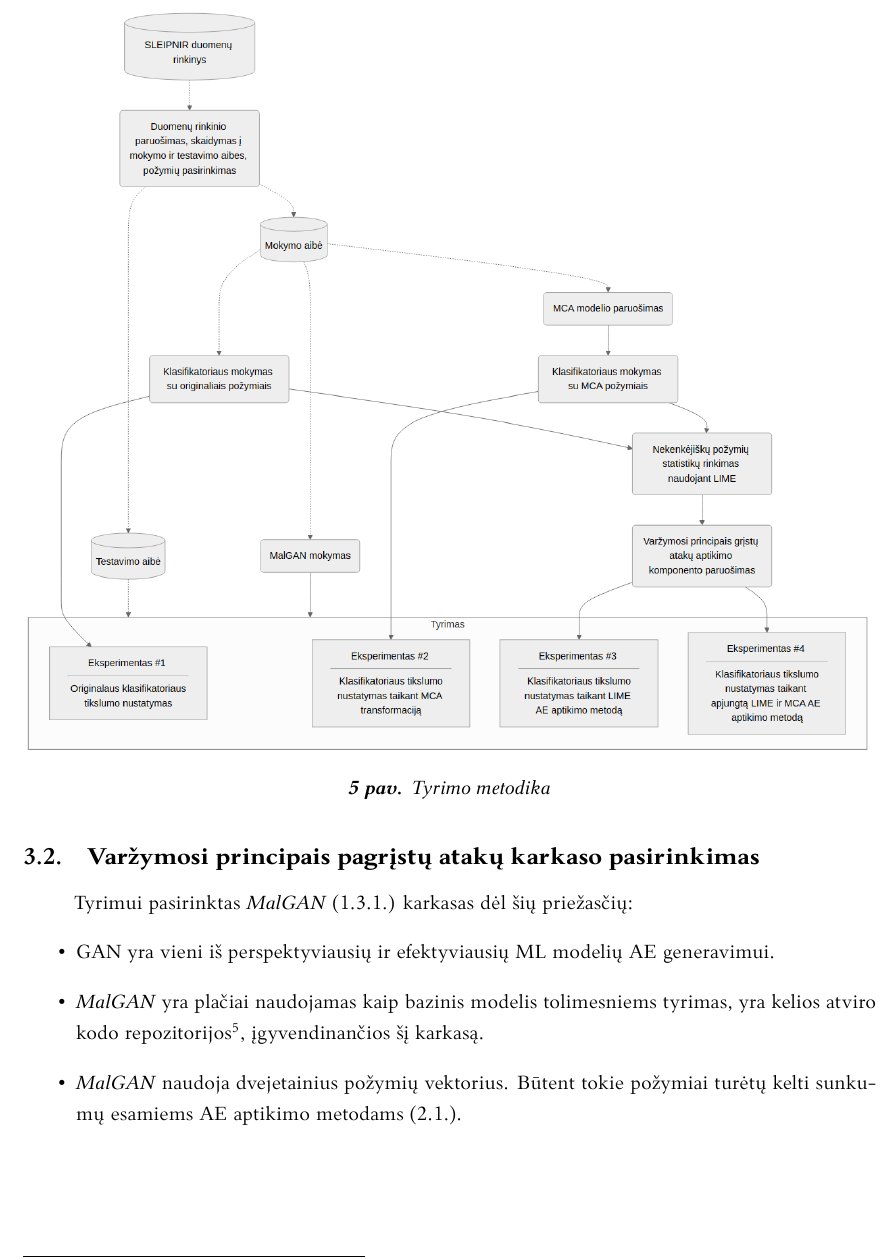
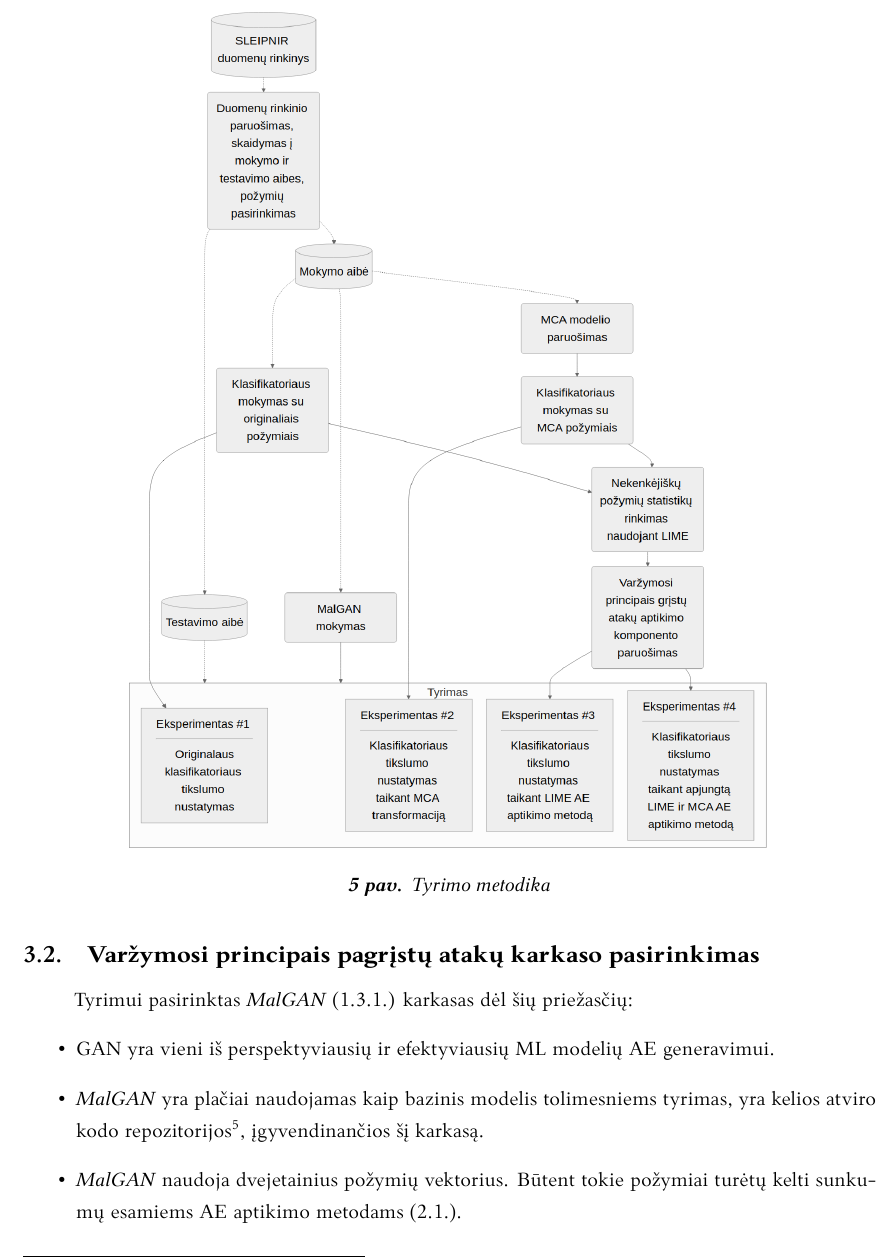
Before and after one commit to onlyidev/bachelor.thesis, a LaTeX document (main.tex, which reads structure/experiments/methodology.tex): part of page 23 of 31, cut so that both start at the same text. Compiled offline with LuaLaTeX.

Commit message:
fix(images): Update font size in images

```diff
--- a/structure/experiments/methodology.tex
+++ b/structure/experiments/methodology.tex
@@ -26,7 +26,7 @@ Su šiais įrankiais atliekami 4 eksperimentai \textbf{aplinkoje su \glsplkuo{ad
 
 \begin{figure}[h]
     \centering
-    \includegraphics[width=\textwidth]{images/methodology.png}
+    \includegraphics[width=0.76\textwidth]{images/methodology.png}
     \caption{Tyrimo metodika}
     \label{fig:methodology}
 \end{figure}
```
Also changed, not shown: images/ids.png, images/lime_2x2.png, images/lime_3x3.png, images/mca_2x2.png, images/methodology.png, images/normal_2x2.png, images/original.png, images/scree.png, images/synthesis_2x2.png, images/synthesis_3x3.png, 3 other files.
